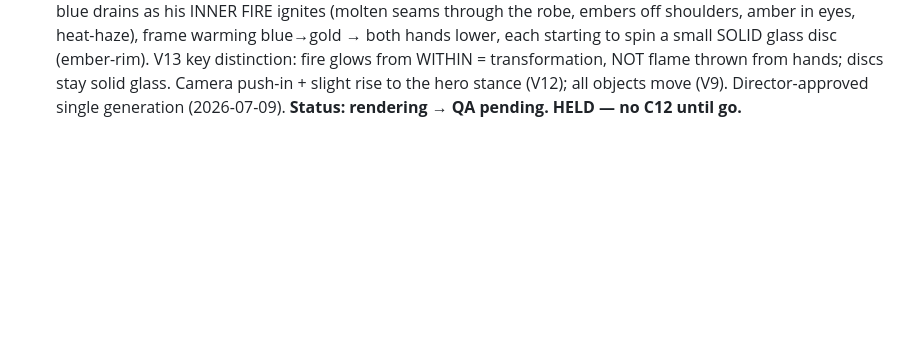
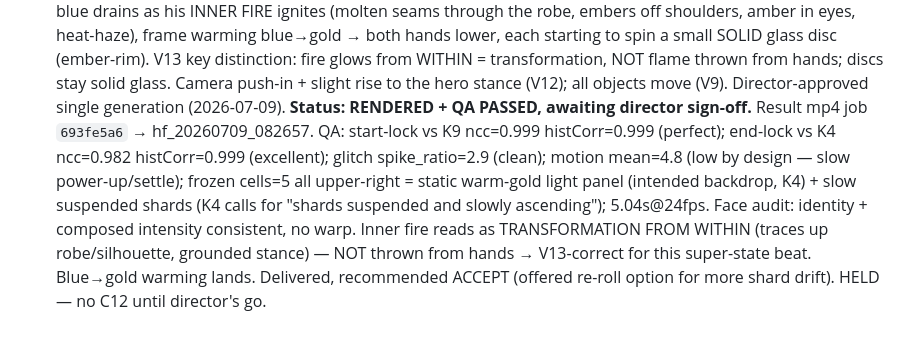
Before and after one commit to HusamAri/Fantastical-elements, a Markdown page: episodes/E01-forp-hero-intro/VIDEO-CHAIN.md, the part around the change. Drawn GitHub-style; blank space fills up the shorter version.

Commit message:
chore(video-chain): C11 K9->K4 (Flame Inside) QA passed, awaiting sign-off
Co-Authored-By: Claude Opus 4.8 <noreply@anthropic.com>
Claude-Session: https://claude.ai/code/session_01SsvZjbxXNEx2NFLL3EnoJg

```diff
--- a/episodes/E01-forp-hero-intro/VIDEO-CHAIN.md
+++ b/episodes/E01-forp-hero-intro/VIDEO-CHAIN.md
@@ -149,4 +149,12 @@ the least. Extend for phase 2 by appending clips + SPANS rows (holds for reveals
   starting to spin a small SOLID glass disc (ember-rim). V13 key distinction: fire glows from WITHIN
   = transformation, NOT flame thrown from hands; discs stay solid glass. Camera push-in + slight rise
   to the hero stance (V12); all objects move (V9). Director-approved single generation (2026-07-09).
-  **Status: rendering → QA pending. HELD — no C12 until go.**
+  **Status: RENDERED + QA PASSED, awaiting director sign-off.** Result mp4 job `693fe5a6` →
+  hf_20260709_082657. QA: start-lock vs K9 ncc=0.999 histCorr=0.999 (perfect); end-lock vs K4
+  ncc=0.982 histCorr=0.999 (excellent); glitch spike_ratio=2.9 (clean); motion mean=4.8 (low by
+  design — slow power-up/settle); frozen cells=5 all upper-right = static warm-gold light panel
+  (intended backdrop, K4) + slow suspended shards (K4 calls for "shards suspended and slowly
+  ascending"); 5.04s@24fps. Face audit: identity + composed intensity consistent, no warp. Inner fire
+  reads as TRANSFORMATION FROM WITHIN (traces up robe/silhouette, grounded stance) — NOT thrown from
+  hands → V13-correct for this super-state beat. Blue→gold warming lands. Delivered, recommended
+  ACCEPT (offered re-roll option for more shard drift). HELD — no C12 until director's go.
```
